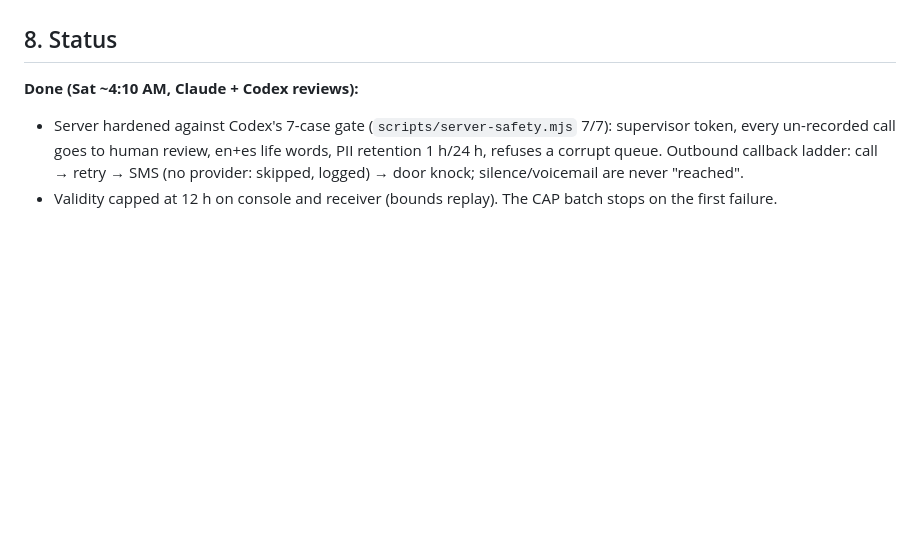
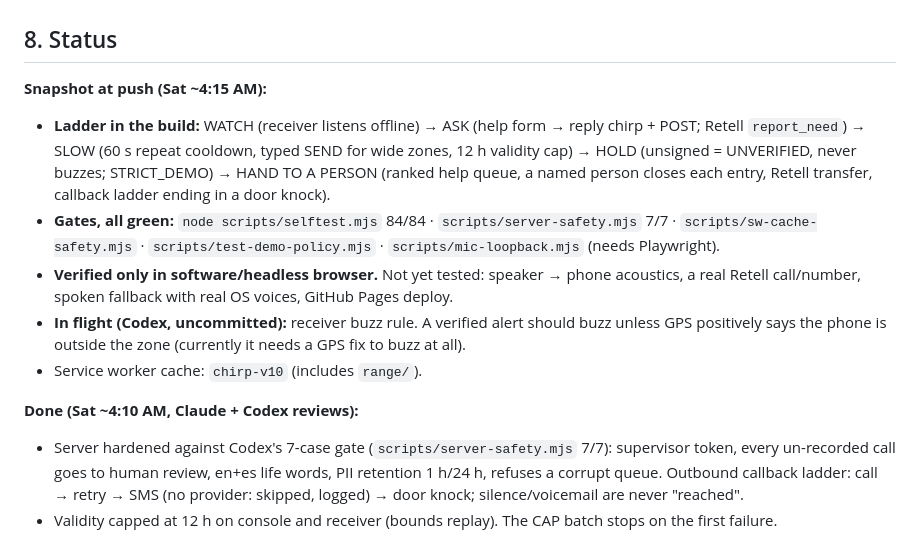
Before and after one commit to stuti612/Fail-Safe, a Markdown page: CONTEXT.md, the part around the change. GitHub-like rendering; blank space fills up the shorter version.

Commit message:
CONTEXT: status snapshot at push

```diff
--- a/CONTEXT.md
+++ b/CONTEXT.md
@@ -99,6 +99,13 @@ Be honest on Devpost: the base code was written with Claude Code, and we should
 
 ## 8. Status
 
+**Snapshot at push (Sat ~4:15 AM):**
+- **Ladder in the build:** WATCH (receiver listens offline) → ASK (help form → reply chirp + POST; Retell `report_need`) → SLOW (60 s repeat cooldown, typed SEND for wide zones, 12 h validity cap) → HOLD (unsigned = UNVERIFIED, never buzzes; STRICT_DEMO) → HAND TO A PERSON (ranked help queue, a named person closes each entry, Retell transfer, callback ladder ending in a door knock).
+- **Gates, all green:** `node scripts/selftest.mjs` 84/84 · `scripts/server-safety.mjs` 7/7 · `scripts/sw-cache-safety.mjs` · `scripts/test-demo-policy.mjs` · `scripts/mic-loopback.mjs` (needs Playwright).
+- **Verified only in software/headless browser.** Not yet tested: speaker → phone acoustics, a real Retell call/number, spoken fallback with real OS voices, GitHub Pages deploy.
+- **In flight (Codex, uncommitted):** receiver buzz rule. A verified alert should buzz unless GPS positively says the phone is outside the zone (currently it needs a GPS fix to buzz at all).
+- Service worker cache: `chirp-v10` (includes `range/`).
+
 **Done (Sat ~4:10 AM, Claude + Codex reviews):**
 - Server hardened against Codex's 7-case gate (`scripts/server-safety.mjs` 7/7): supervisor token, every un-recorded call goes to human review, en+es life words, PII retention 1 h/24 h, refuses a corrupt queue. Outbound callback ladder: call → retry → SMS (no provider: skipped, logged) → door knock; silence/voicemail are never "reached".
 - Validity capped at 12 h on console and receiver (bounds replay). The CAP batch stops on the first failure.
```
